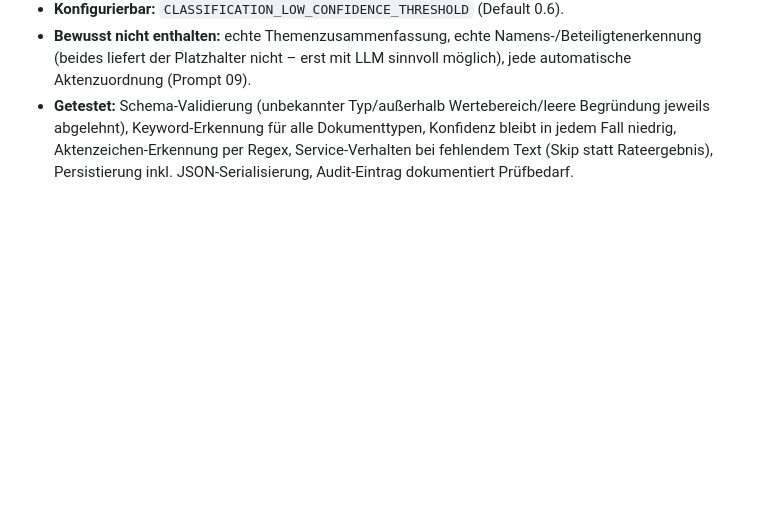
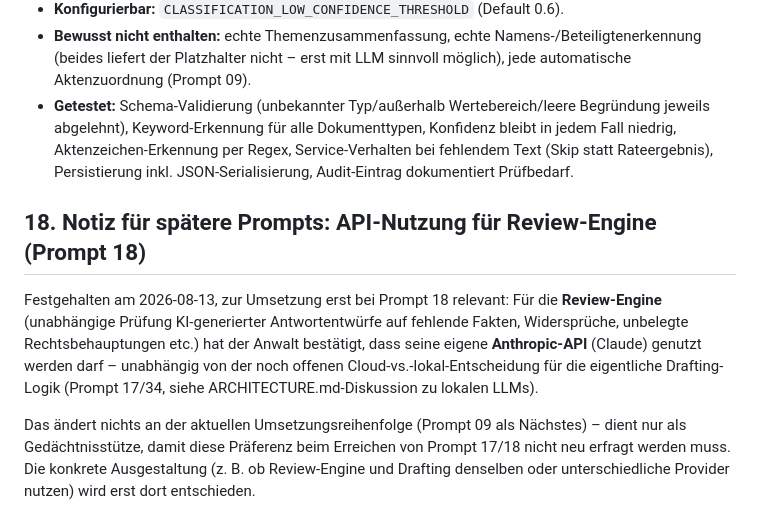
Before and after one commit to Wertcheck/Lexoron, a Markdown page: ARCHITECTURE.md, the part around the change. GitHub-like rendering; blank space fills up the shorter version.

Commit message:
Notiz: Anwalt bestaetigt eigene Anthropic-API fuer Review-Engine (Prompt 18), zur spaeteren Umsetzung

```diff
--- a/ARCHITECTURE.md
+++ b/ARCHITECTURE.md
@@ -304,3 +304,16 @@ Diskussion zu lokalem vs. Cloud-LLM weiter unten in diesem Dokument bzw. im Chat
   niedrig, Aktenzeichen-Erkennung per Regex, Service-Verhalten bei fehlendem Text (Skip statt
   Rateergebnis), Persistierung inkl. JSON-Serialisierung, Audit-Eintrag dokumentiert
   Prüfbedarf.
+
+## 18. Notiz für spätere Prompts: API-Nutzung für Review-Engine (Prompt 18)
+
+Festgehalten am 2026-08-13, zur Umsetzung erst bei Prompt 18 relevant: Für die **Review-Engine**
+(unabhängige Prüfung KI-generierter Antwortentwürfe auf fehlende Fakten, Widersprüche, unbelegte
+Rechtsbehauptungen etc.) hat der Anwalt bestätigt, dass seine eigene **Anthropic-API** (Claude)
+genutzt werden darf – unabhängig von der noch offenen Cloud-vs.-lokal-Entscheidung für die
+eigentliche Drafting-Logik (Prompt 17/34, siehe ARCHITECTURE.md-Diskussion zu lokalen LLMs).
+
+Das ändert nichts an der aktuellen Umsetzungsreihenfolge (Prompt 09 als Nächstes) – dient nur
+als Gedächtnisstütze, damit diese Präferenz beim Erreichen von Prompt 17/18 nicht neu erfragt
+werden muss. Die konkrete Ausgestaltung (z. B. ob Review-Engine und Drafting denselben oder
+unterschiedliche Provider nutzen) wird erst dort entschieden.
```
